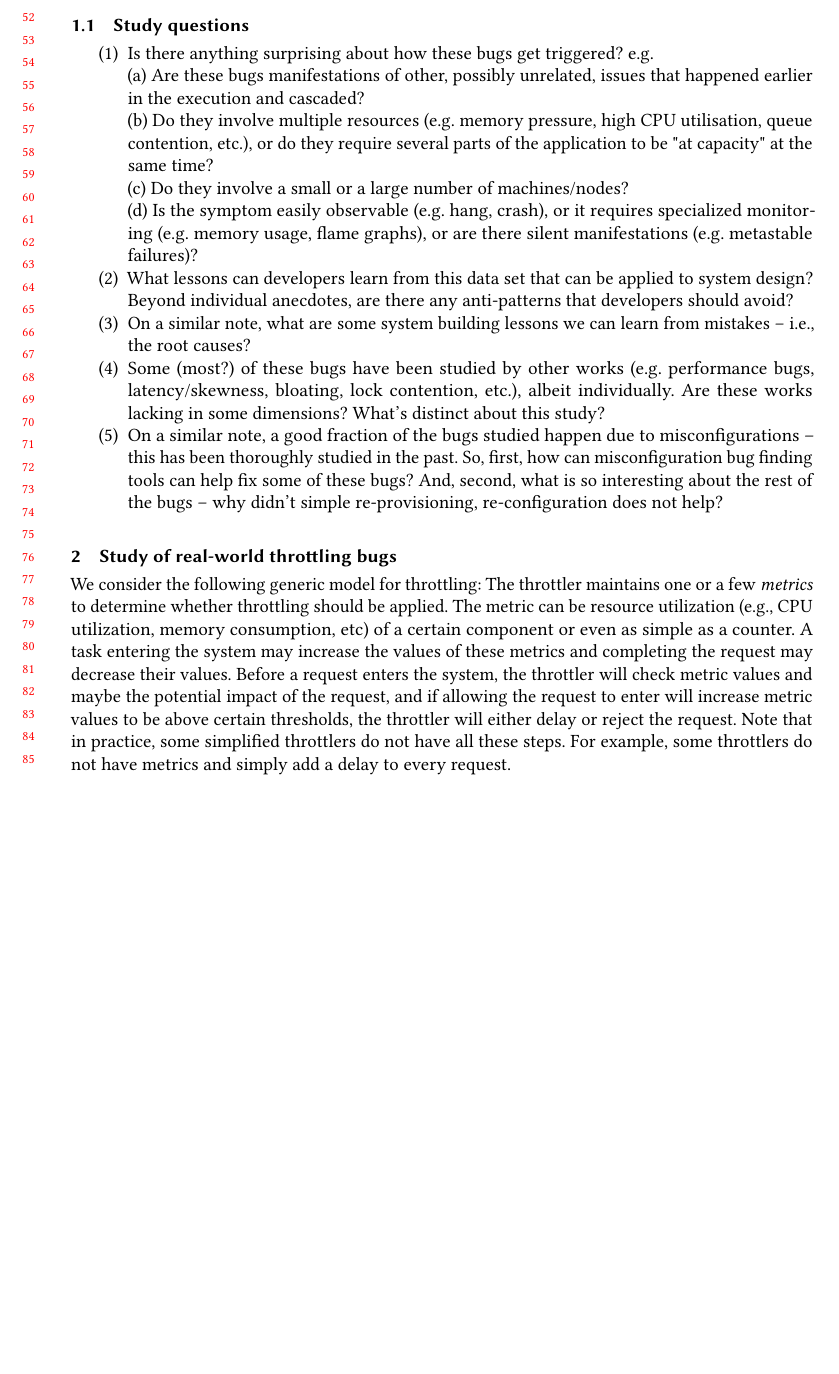
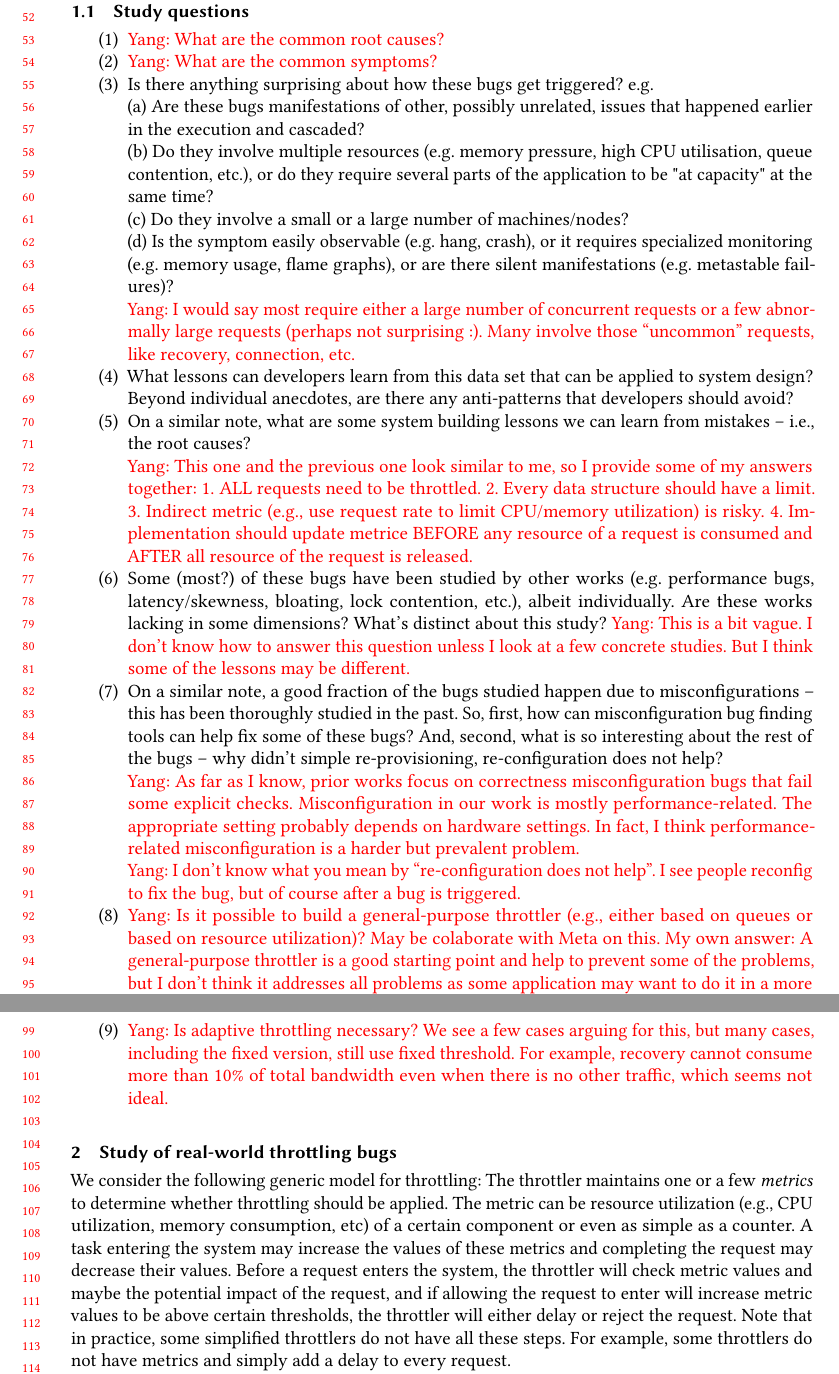
Before and after one commit to yangwang83/throttling-paper, a LaTeX paper (main.tex, which reads introduction.tex): part of page 2 of 4 before the commit and two parts of pages 2 and 3 of 5 after it, the two joined at a grey line, cut so that both start at the same text, the shorter picture padded with empty space. Compiled offline with pdfLaTeX.

Commit message:
questions and answers

```diff
--- a/introduction.tex
+++ b/introduction.tex
@@ -44,6 +44,8 @@ insufficient in certain scenarios.
 \subsection{Study questions}
 
 \begin{enumerate}
+    \item \yang{What are the common root causes?}
+    \item \yang{What are the common symptoms?}
     \item Is there anything surprising about how these bugs get triggered? e.g.
     \\ (a) Are these bugs manifestations of other, possibly unrelated, issues that
     happened earlier in the execution and cascaded?
@@ -51,15 +53,22 @@ insufficient in certain scenarios.
     or do they require several parts of the application to be "at capacity" at the same time?
     \\ (c) Do they involve a small or a large number of machines/nodes?
     \\ (d) Is the symptom easily observable (e.g. hang, crash), or it requires specialized monitoring
-    (e.g. memory usage, flame graphs), or are there silent manifestations (e.g. metastable failures)?
+  (e.g. memory usage, flame graphs), or are there silent manifestations (e.g. metastable failures)?
+    \\ \yang{I would say most require either a large number of concurrent requests or a few abnormally large requests (perhaps not surprising :). Many involve those ``uncommon'' requests, like recovery, connection, etc.}
     \item What lessons can developers learn from this data set that can be applied to system design? Beyond
     individual anecdotes, are there any anti-patterns that developers should avoid?
     \item On a similar note, what are some system building lessons we can learn from mistakes -- i.e., the root causes?
+    \\ \yang{This one and the previous one look similar to me, so I provide some of my answers together: 1. ALL requests need to be throttled. 2. Every data structure should have a limit. 3. Indirect metric (e.g., use request rate to limit CPU/memory utilization) is risky. 4. Implementation should update metrice BEFORE any resource of a request is consumed and
+AFTER all resource of the request is released.}
     \item Some (most?) of these bugs have been studied by other works (e.g. performance bugs, latency/skewness,
     bloating, lock contention, etc.), albeit individually. Are these works lacking in some dimensions? What's
-    distinct about this study?
+    distinct about this study? \yang{This is a bit vague. I don't know how to answer this question unless I look at a few concrete studies. But I think some of the lessons may be different.}
     \item On a similar note, a good fraction of the bugs studied happen due to misconfigurations -- this has been
     thoroughly studied in the past. So, first, how can misconfiguration bug finding tools can help fix some
     of these bugs? And, second, what is so interesting about the rest of the bugs -- why didn't simple re-provisioning,
     re-configuration does not help?
+   \\ \yang{As far as I know, prior works focus on correctness misconfiguration bugs that fail some explicit checks. Misconfiguration in our work is mostly performance-related. The appropriate setting probably depends on hardware settings. In fact, I think performance-related misconfiguration is a harder but prevalent problem.}
+    \\ \yang{I don't know what you mean by ``re-configuration does not help''. I see people reconfig to fix the bug, but of course after a bug is triggered.}
+    \item \yang{Is it possible to build a general-purpose throttler (e.g., either based on queues or based on resource utilization)? May be colaborate with Meta on this. My own answer: A general-purpose throttler is a good starting point and help to prevent some of the problems, but I don't think it addresses all problems as some application may want to do it in a more fine-grained manner, e.g., recovery should not consume more than 10\% of total bandwidth. General-purpose and application-specific throttlers might be complementary.}
+    \item \yang{Is adaptive throttling necessary? We see a few cases arguing for this, but many cases, including the fixed version, still use fixed threshold. For example, recovery cannot consume more than 10\% of total bandwidth even when there is no other traffic, which seems not ideal.}
 \end{enumerate}
--- a/main.tex
+++ b/main.tex
@@ -46,6 +46,8 @@
 %%
 %%
 \documentclass[acmsmall,screen,review,anonymous]{acmart}
+
+\newcommand{\yang}[1]{{\color{red}{Yang: #1}}}
 
 %%
 %% \BibTeX command to typeset BibTeX logo in the docs
```
